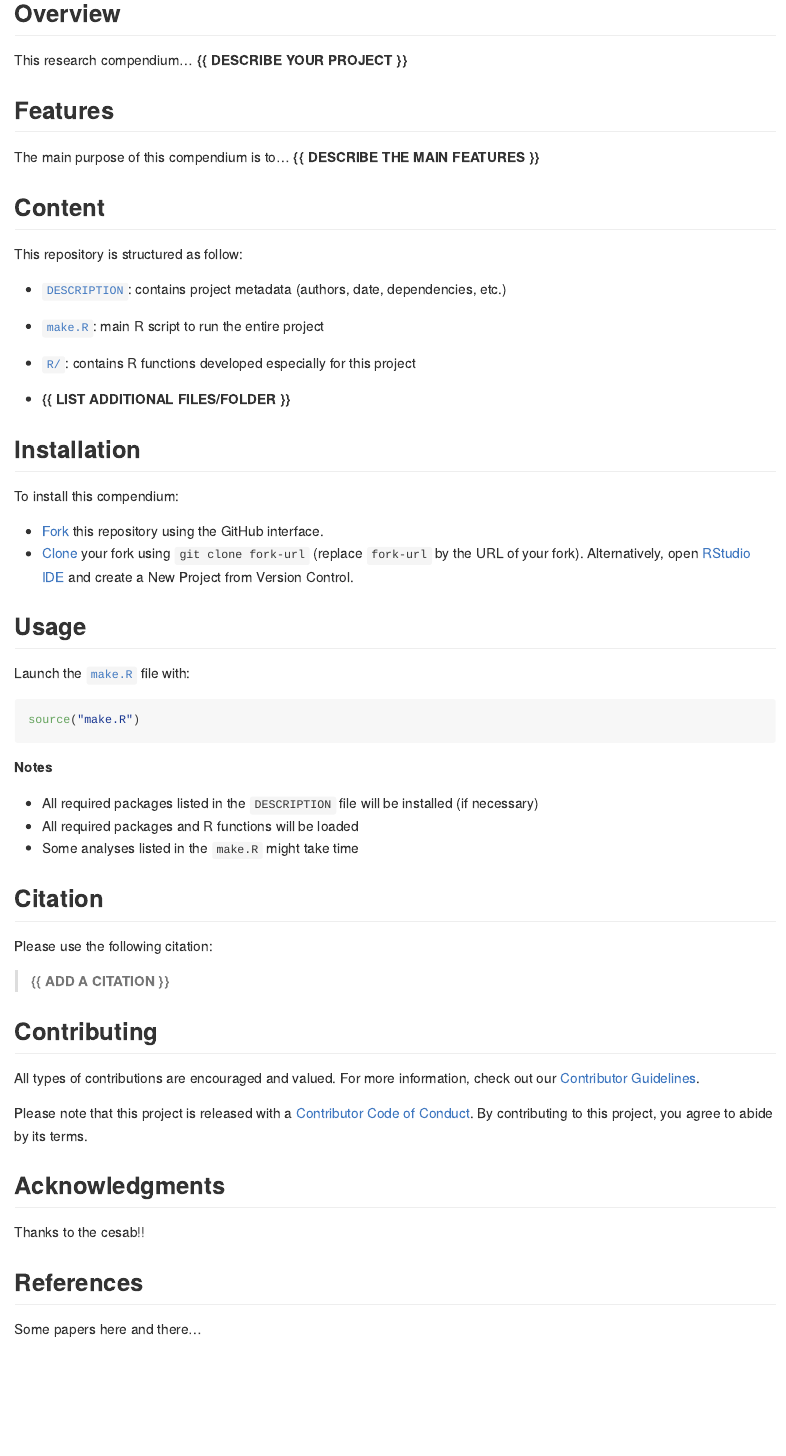
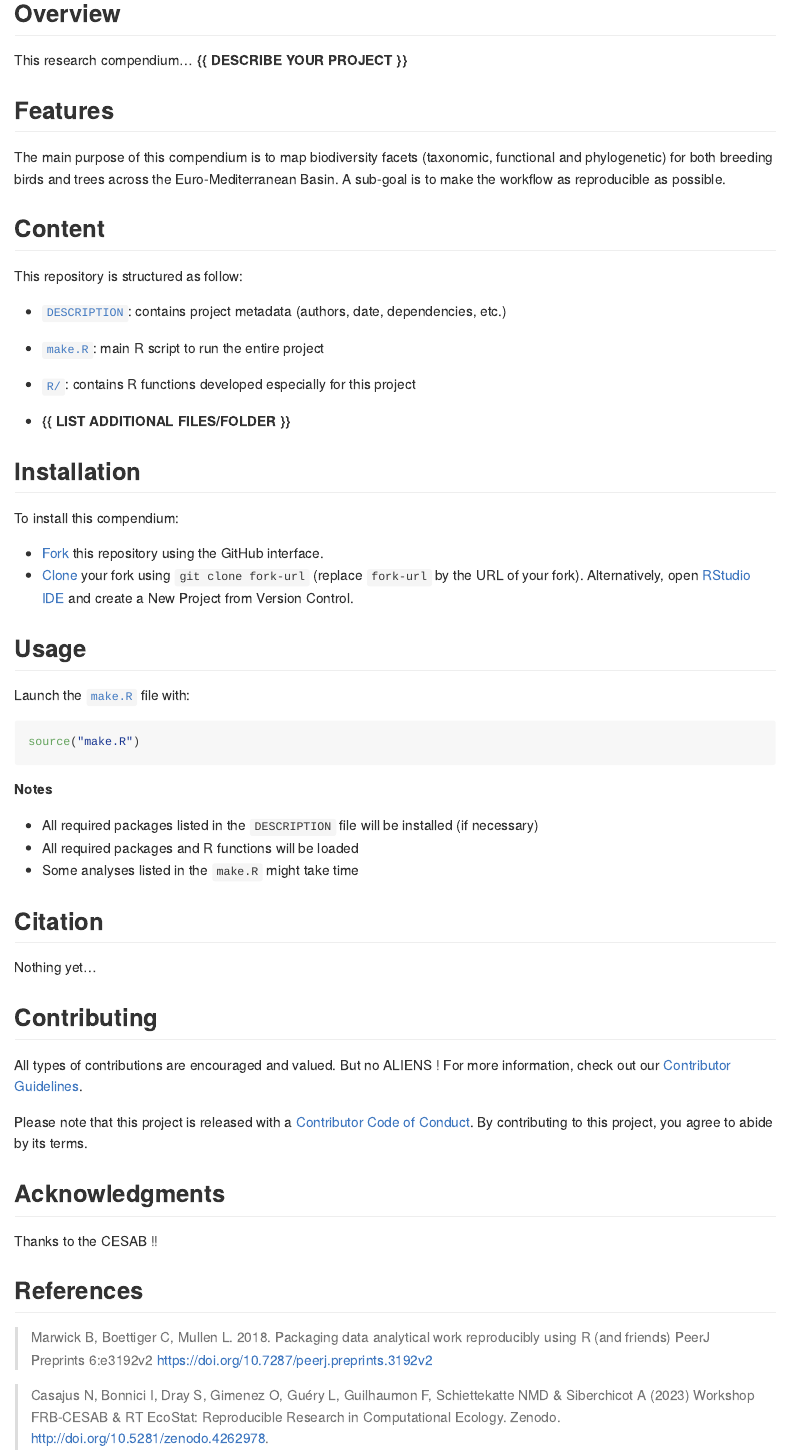
Before and after one commit to MCartereau/cesab_biodiversity, an R Markdown document (README.Rmd): the page in a window 1100 px wide, from 370 px down. Rendered offline with R 4.5, knitr and Pandoc, with nearby package versions; badge pictures from the web are left out.

Commit message:
Texte modifications in DESCRIPTION and README

```diff
--- a/README.Rmd
+++ b/README.Rmd
@@ -45,7 +45,7 @@ This research compendium... **{{ DESCRIBE YOUR PROJECT }}**
 
 ## Features
 
-The main purpose of this compendium is to... **{{ DESCRIBE THE MAIN FEATURES }}**
+The main purpose of this compendium is to map biodiversity facets (taxonomic, functional and phylogenetic) for both breeding birds and trees across the Euro-Mediterranean Basin. A sub-goal is to make the workflow as reproducible as possible.
 
 
 
@@ -98,15 +98,13 @@ source("make.R")
 
 ## Citation
 
-Please use the following citation:
-
-> **{{ ADD A CITATION }}**
+Nothing yet...
 
 
 
 ## Contributing
 
-All types of contributions are encouraged and valued. For more information,
+All types of contributions are encouraged and valued. But no ALIENS ! For more information,
 check out our [Contributor Guidelines](https://github.com/MCartereau/cesab_biodiversity/blob/main/CONTRIBUTING.md).
 
 Please note that this project is released with a
@@ -117,10 +115,12 @@ By contributing to this project, you agree to abide by its terms.
 
 ## Acknowledgments
 
-Thanks to the cesab!!
+Thanks to the CESAB !!
 
 
 
 ## References
 
-Some papers here and there...
+> Marwick B, Boettiger C, Mullen L. 2018. Packaging data analytical work reproducibly using R (and friends) PeerJ Preprints 6:e3192v2 https://doi.org/10.7287/peerj.preprints.3192v2
+
+> Casajus N, Bonnici I, Dray S, Gimenez O, Guéry L, Guilhaumon F, Schiettekatte NMD & Siberchicot A (2023) Workshop FRB-CESAB & RT EcoStat: Reproducible Research in Computational Ecology. Zenodo. http://doi.org/10.5281/zenodo.4262978.
```
Also changed, not shown: 1 other file.
